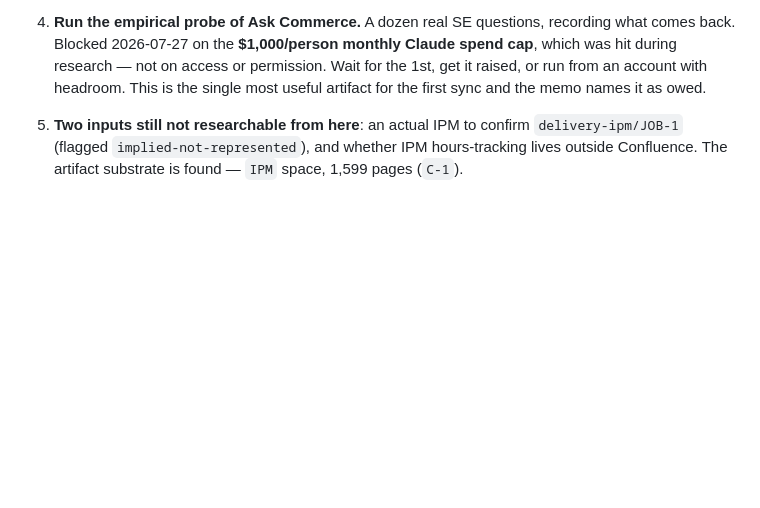
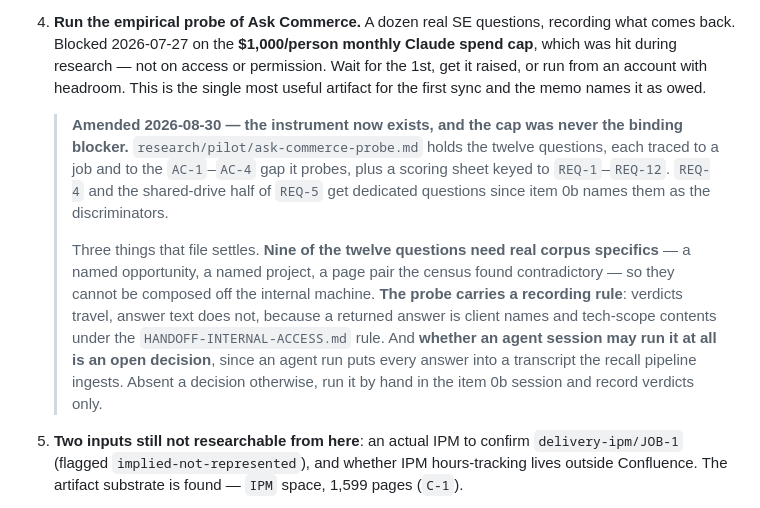
Before and after one commit to nino-chavez/se-docs-frontdoor, a Markdown page: HANDOFF.md, the part around the change. Drawn GitHub-style; blank space fills up the shorter version.

```diff
--- a/HANDOFF.md
+++ b/HANDOFF.md
@@ -58,6 +58,10 @@
 2. ~~**Chase BD-3 first among the open decisions.**~~ **DONE — `Ask Commerce` exists.** See `research/prior-art/ask-commerce.md`. The memo has been rewritten as v2 around this; it is still `draft` and unsent.
 3. ~~**Design Phase 0 concretely**~~ **DONE, as a draft protocol**: `research/pilot/phase-0-census-design.md`, wired to the `pilot-protocol` output (rescoped — the Claude Tag pilot it originally described is superseded). Three workstreams, two weeks elapsed, roughly four hours of senior SE/SA time. **Two things in it need a human decision before it can run:** the Drive access request (critical path, day 1) and the ~4 hours of senior adjudication time, which has to be asked of Andrew rather than quietly absorbed by Mark and Zac — unbilled senior time being the exact constraint `P2` blames for the whole problem.
 4. **Run the empirical probe of Ask Commerce.** A dozen real SE questions, recording what comes back. Blocked 2026-07-27 on the **$1,000/person monthly Claude spend cap**, which was hit during research — not on access or permission. Wait for the 1st, get it raised, or run from an account with headroom. This is the single most useful artifact for the first sync and the memo names it as owed.
+
+   > **Amended 2026-08-30 — the instrument now exists, and the cap was never the binding blocker.** `research/pilot/ask-commerce-probe.md` holds the twelve questions, each traced to a job and to the `AC-1`–`AC-4` gap it probes, plus a scoring sheet keyed to `REQ-1`–`REQ-12`. `REQ-4` and the shared-drive half of `REQ-5` get dedicated questions since item 0b names them as the discriminators.
+   >
+   > Three things that file settles. **Nine of the twelve questions need real corpus specifics** — a named opportunity, a named project, a page pair the census found contradictory — so they cannot be composed off the internal machine. **The probe carries a recording rule**: verdicts travel, answer text does not, because a returned answer is client names and tech-scope contents under the `HANDOFF-INTERNAL-ACCESS.md` rule. And **whether an agent session may run it at all is an open decision**, since an agent run puts every answer into a transcript the recall pipeline ingests. Absent a decision otherwise, run it by hand in the item 0b session and record verdicts only.
 5. **Two inputs still not researchable from here**: an actual IPM to confirm `delivery-ipm/JOB-1` (flagged `implied-not-represented`), and whether IPM hours-tracking lives outside Confluence. The artifact substrate is found — `IPM` space, 1,599 pages (`C-1`).
 6. **Ask TAM what they do differently.** Cheapest high-value item outstanding. `TAM` is the one space whose documentation is not decaying — 57% touched in 12 months against 19–21% for `SA` and `IPM`, under the same billing pressure (`C-3`). One conversation, and it is the best Phase 2 lead found. **This got easier on 30 July**: TAM is now inside the Phase 1 audience (`S-3`), so they are a stakeholder rather than a research subject.
 7. **Two open threads from the sync that nobody owns.** Andrew referenced something transcribed as "M.com" as a route for pulling data out of repositories — the transcription is unreliable and the referent is not recoverable; ask rather than guess. And **Figma** entered the source list (`S-6`) with no assessment of whether it holds solution knowledge or only design artifacts.
```
Also changed, not shown: research/pilot/ask-commerce-probe.md (added, +103 -0 lines).
